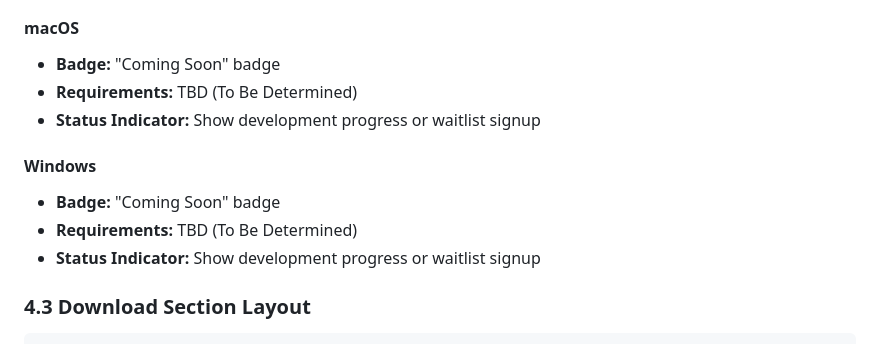
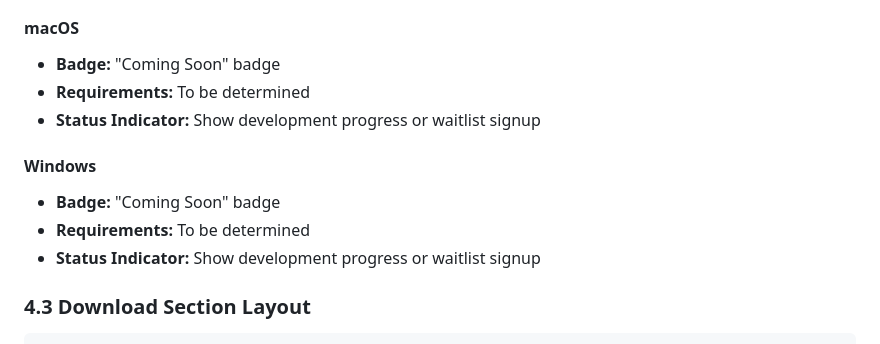
Before and after one commit to chingalo-family/task-flow-website, a Markdown page: docs/WEBSITE_SPECIFICATION.md, the part around the change. Rendered like a GitHub page.

Commit message:
Fix: correct spelling in WEBSITE_SPECIFICATION.md
Co-authored-by: chingalo <4928914+chingalo@users.noreply.github.com>

```diff
--- a/docs/WEBSITE_SPECIFICATION.md
+++ b/docs/WEBSITE_SPECIFICATION.md
@@ -155,12 +155,12 @@ Logo [☰ Menu]
 
 #### macOS
 - **Badge:** "Coming Soon" badge
-- **Requirements:** TBD (To Be Determined)
+- **Requirements:** To be determined
 - **Status Indicator:** Show development progress or waitlist signup
 
 #### Windows
 - **Badge:** "Coming Soon" badge
-- **Requirements:** TBD (To Be Determined)
+- **Requirements:** To be determined
 - **Status Indicator:** Show development progress or waitlist signup
 
 ### 4.3 Download Section Layout
```
